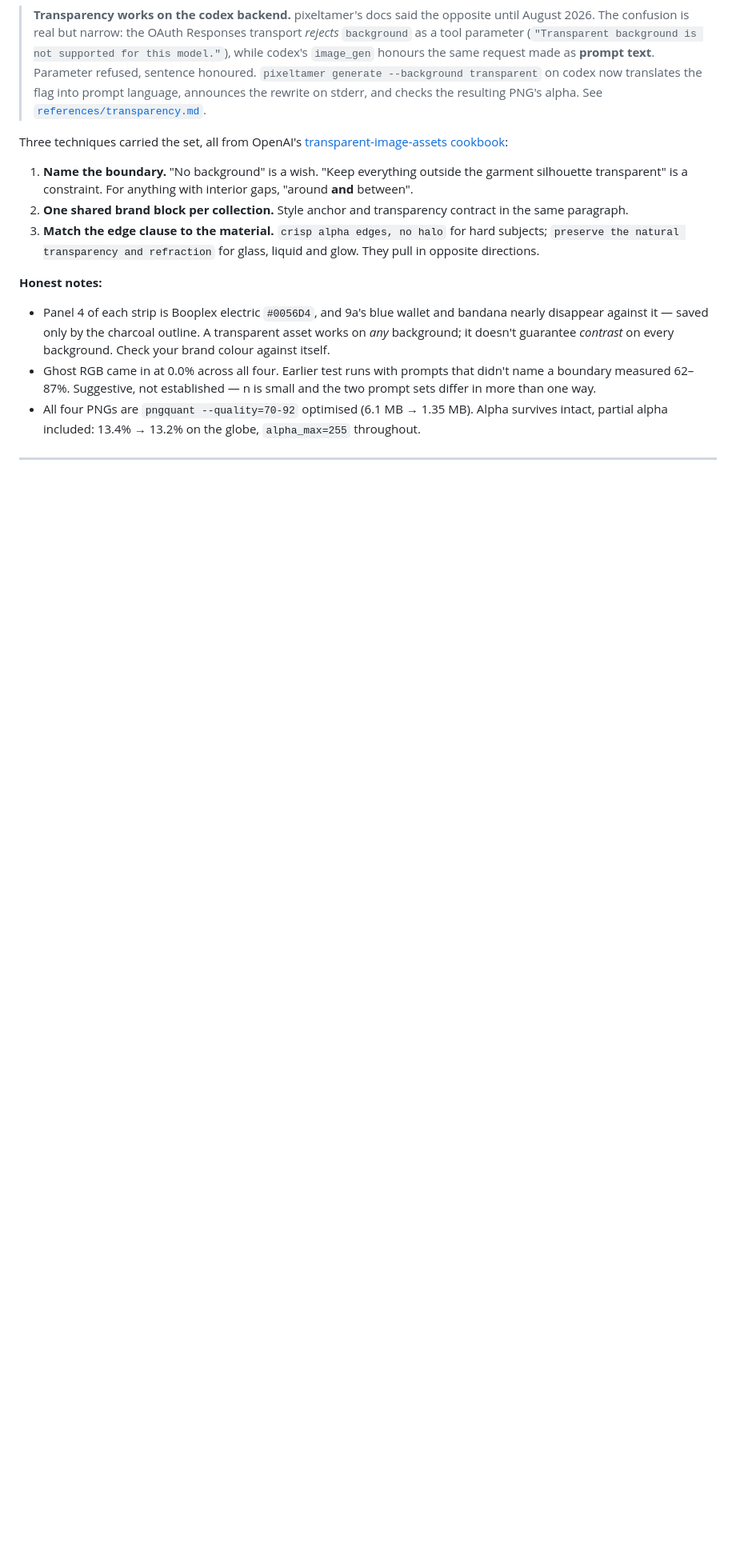
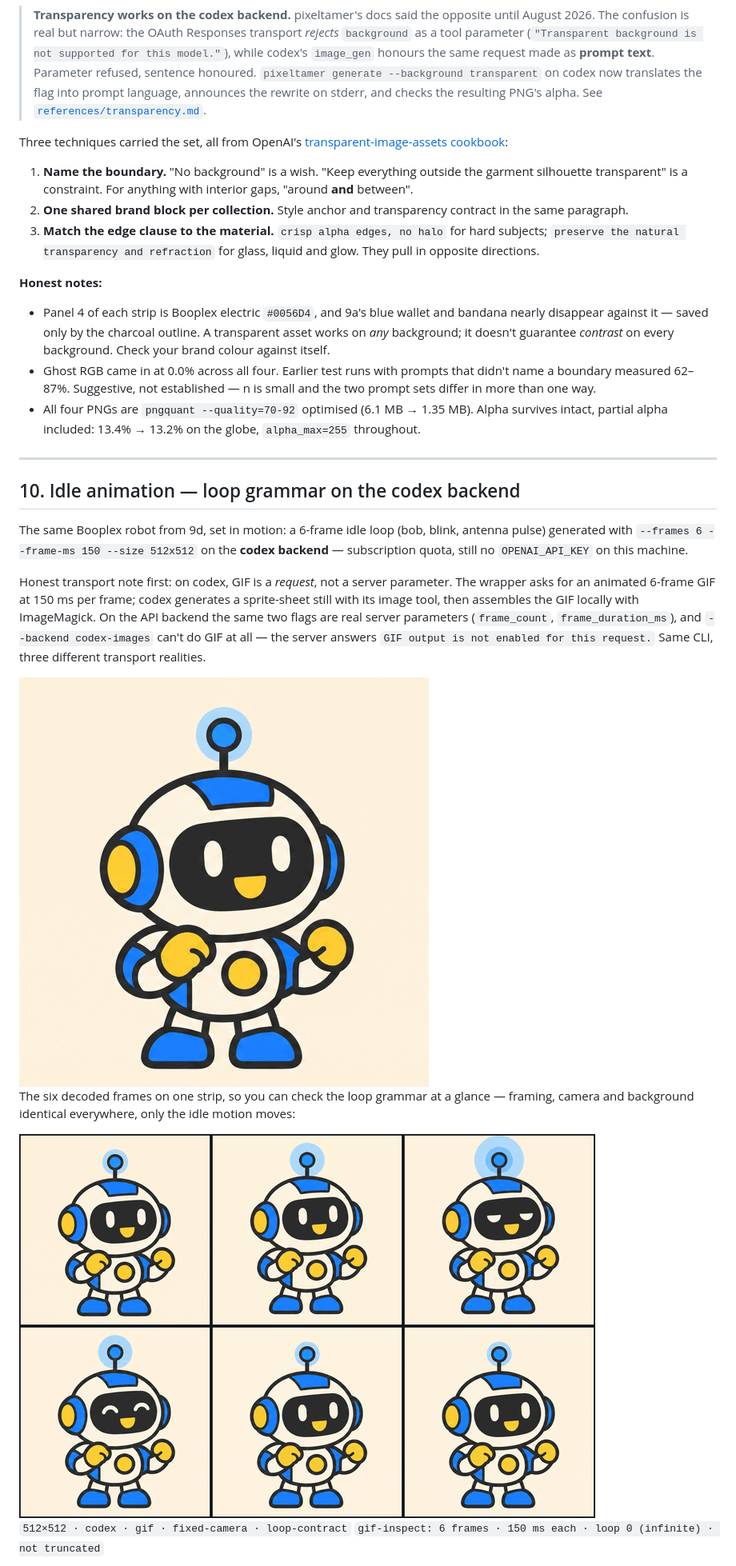
Before and after one commit to gabelul/pixeltamer-gpt-image-skill, a Markdown page: gallery/README.md, the part around one of its changes. Shown at 80% size. Drawn GitHub-style; pictures changed too: gallery/images/gif/idle-robot.gif (added), gallery/images/gif/strip-idle-robot.png (added); blank space fills up the shorter version.

Commit message:
docs(gallery): entry 10 - idle-loop GIF with loop-seam verification

```diff
--- a/gallery/README.md
+++ b/gallery/README.md
@@ -537,3 +537,18 @@ Three techniques carried the set, all from OpenAI's [transparent-image-assets co
 
 ---
 
+## 10. Idle animation — loop grammar on the codex backend
+
+The same Booplex robot from 9d, set in motion: a 6-frame idle loop (bob, blink, antenna pulse) generated with `--frames 6 --frame-ms 150 --size 512x512` on the **codex backend** — subscription quota, still no `OPENAI_API_KEY` on this machine.
+
+Honest transport note first: on codex, GIF is a *request*, not a server parameter. The wrapper asks for an animated 6-frame GIF at 150 ms per frame; codex generates a sprite-sheet still with its image tool, then assembles the GIF locally with ImageMagick. On the API backend the same two flags are real server parameters (`frame_count`, `frame_duration_ms`), and `--backend codex-images` can't do GIF at all — the server answers `GIF output is not enabled for this request.` Same CLI, three different transport realities.
+
+<img src="images/gif/idle-robot.gif" alt="Six-frame idle loop of the Booplex robot mascot: bob, blink, antenna glow pulse" width="512"/>
+
+The six decoded frames on one strip, so you can check the loop grammar at a glance — framing, camera and background identical everywhere, only the idle motion moves:
+
+<img src="images/gif/strip-idle-robot.png" alt="The six frames of the idle loop side by side on a dark ground" width="720"/>
+
+`512×512 · codex · gif · fixed-camera · loop-contract`
+`gif-inspect: 6 frames · 150 ms each · loop 0 (infinite) · not truncated`
+
```
Also changed, not shown: other parts of gallery/README.md (+34 -0 lines).
